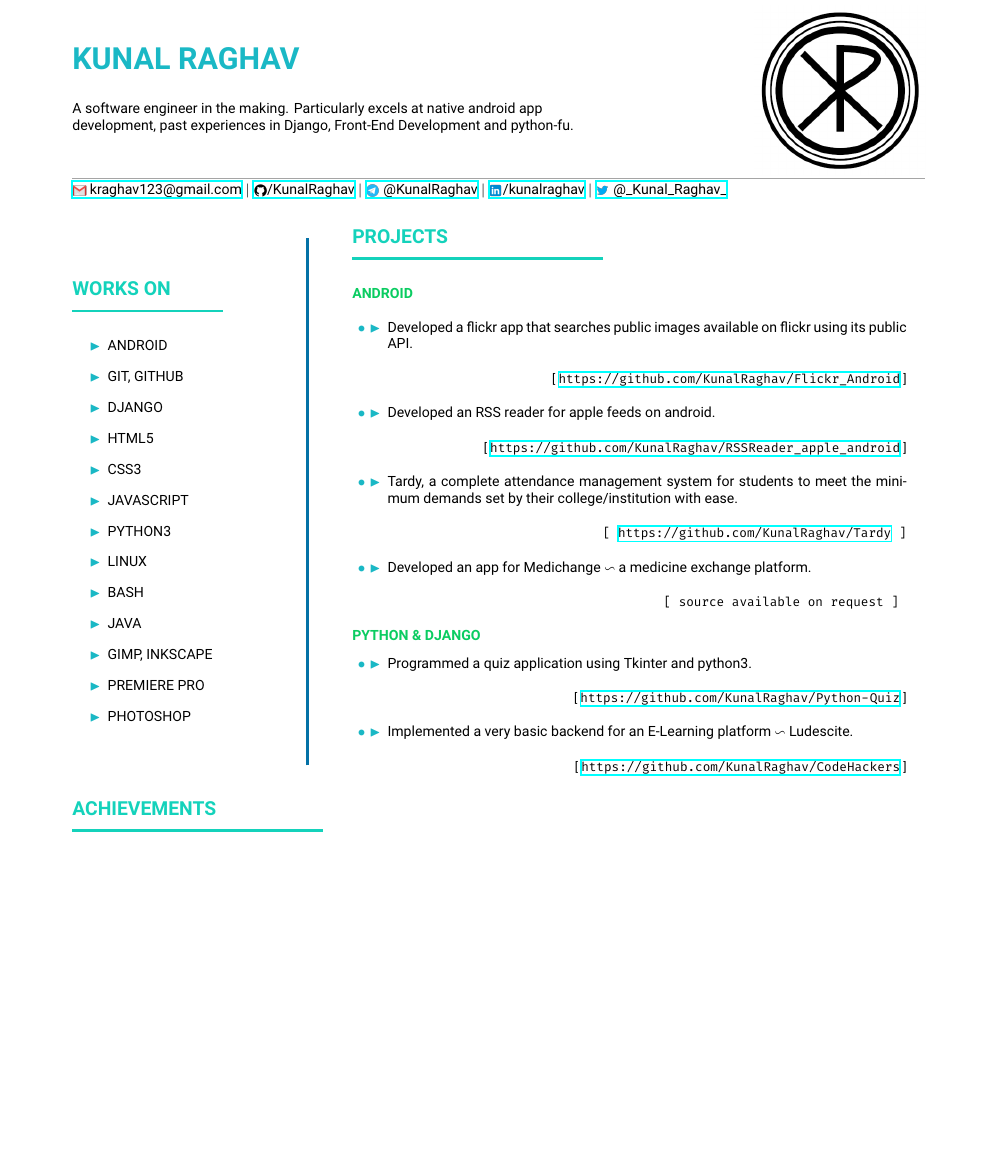
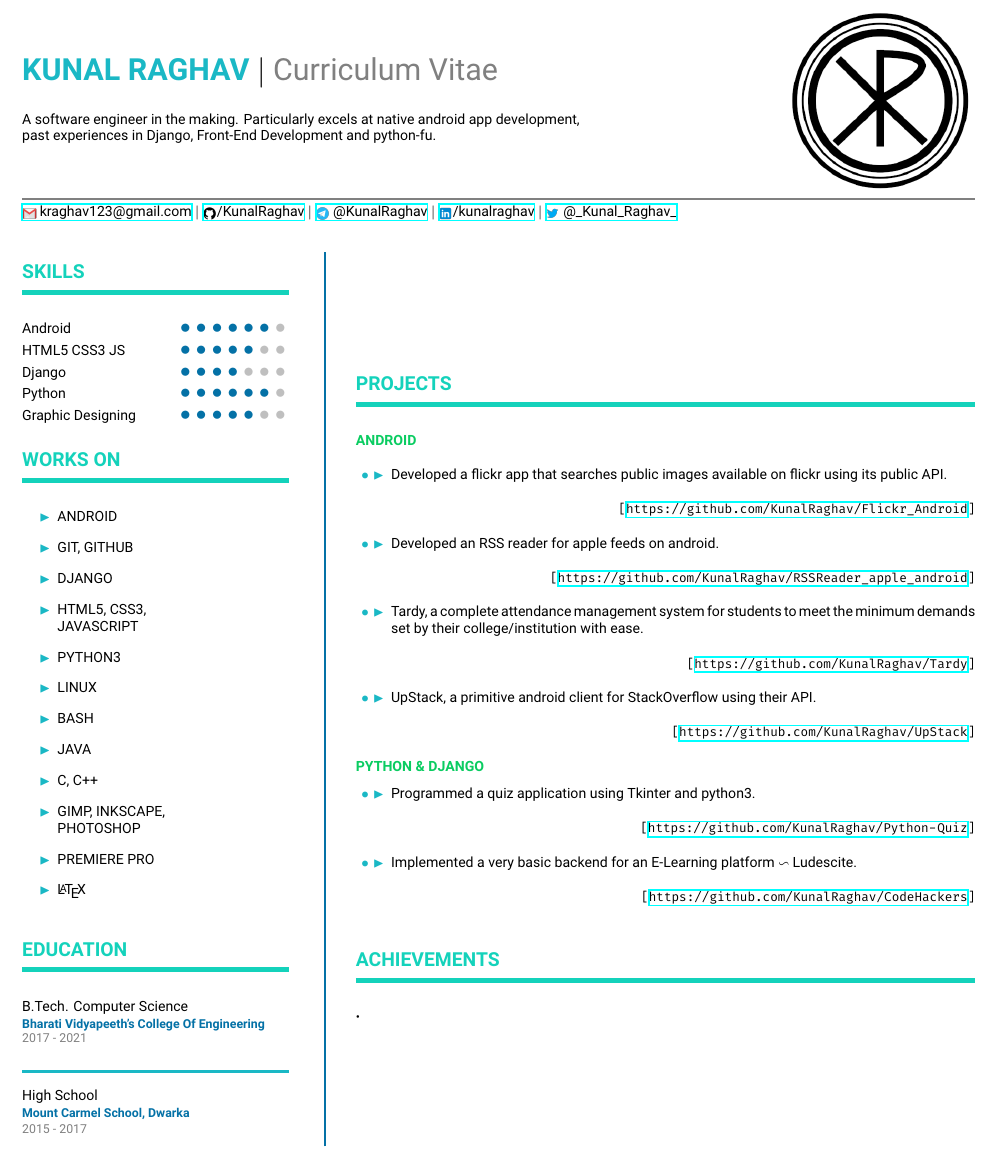
Before and after one commit to KunalRaghav/resume-tex, a LaTeX CV (resume.tex): part of the page, cut so that both start at the same text, the shorter picture padded with empty space. Compiled offline with XeLaTeX.

Commit message:
added skills

```diff
--- a/resume.tex
+++ b/resume.tex
@@ -7,7 +7,7 @@
 \usepackage{hyperref}
 \usepackage{scalerel}
 \pagenumbering{gobble}
-\usepackage[left=2cm,right=2cm,top=2cm,bottom=2cm]{geometry}
+\usepackage[left=1cm,right=1cm,top=1.5cm,bottom=1.5cm]{geometry}
 
 %====================FONTS========================
 \usepackage{fontspec}
@@ -34,7 +34,7 @@
 		{
 		\color{resumeBlueLight}
 			\bfseries{KUNAL RAGHAV}
-		}\\
+		}$|$ {\color{gray}Curriculum Vitae}\\
 	\end{Huge}
 	\begin{flushleft}
 		A software engineer in the making. Particularly excels at native android app development, past
@@ -46,7 +46,7 @@
 	\includegraphics[width=\textwidth]{photo}
 \end{minipage}
 \\
-{\rule{\textwidth}{0.01pt}}
+{\color{gray}\rule{\textwidth}{0.5mm}}
 \\
 % contact
 \href{mailto:kraghav123@gmail.com}{\scalerel*{\includegraphics{icons8-gmail-480}}{/} kraghav123@gmail.com}  $\mid$
@@ -55,34 +55,73 @@
 \href{https://www.linkedin.com/in/kunalraghav/}{\scalerel*{\includegraphics{icons8-linkedin-480}}{/}/kunalraghav}  $\mid$
 \href{https://twitter.com/_Kunal_Raghav_/}{\scalerel*{\includegraphics{icons8-twitter-480}}{/} @\_Kunal\_Raghav\_}
 \\\\\\
-\begin{minipage}{0.27\textwidth}
+\begin{minipage}{0.28\textwidth}
+	{\color{resumeGreenSea}
+	\section*{%
+		\begin{Large}%
+		SKILLS
+		\end{Large}%
+		\\\rule[1mm]{\textwidth}{1mm}%
+	}
+	}
+	Android\hfill\begin{LARGE}{\color{lightgray}{\color{resumeBlueDark}$\bullet$ $\bullet$ $\bullet$ $\bullet$ $\bullet$ $\bullet$} $\bullet$}\end{LARGE}
+	\vspace{0.1cm}\\
+	HTML5 CSS3 JS\hfill\begin{LARGE}{\color{lightgray}{\color{resumeBlueDark}$\bullet$ $\bullet$ $\bullet$ $\bullet$ $\bullet$} $\bullet$ $\bullet$}\end{LARGE}
+	\vspace{0.1cm}\\
+	Django\hfill\begin{LARGE}{\color{lightgray}{\color{resumeBlueDark}$\bullet$ $\bullet$ $\bullet$ $\bullet$} $\bullet$ $\bullet$ $\bullet$}\end{LARGE}
+	\vspace{0.1cm}\\
+	Python\hfill\begin{LARGE}{\color{lightgray}{\color{resumeBlueDark}$\bullet$ $\bullet$ $\bullet$ $\bullet$ $\bullet$ $\bullet$} $\bullet$}\end{LARGE}
+	\vspace{0.1cm}\\
+	Graphic Designing\hfill\begin{LARGE}{\color{lightgray}{\color{resumeBlueDark}$\bullet$ $\bullet$ $\bullet$ $\bullet$ $\bullet$} $\bullet$ $\bullet$}\end{LARGE}
+	\vspace{0.5cm}
+
 	{\color{resumeGreenSea}
 	\section*{%
 		\begin{Large}%
 		WORKS ON
 		\end{Large}%
-		\\\rule[1mm]{3cm}{0.5mm}%
+		\\\rule[1mm]{\textwidth}{1mm}%
 	}
 	}
 	\begin{list}{{\color{resumeBlueLight}$\blacktriangleright$}}{}
 	\item ANDROID
 	\item GIT, GITHUB
 	\item DJANGO
-	\item HTML5
-	\item CSS3
-	\item JAVASCRIPT
+	\item HTML5, CSS3,\\JAVASCRIPT
 	\item PYTHON3
 	\item LINUX
 	\item BASH
 	\item JAVA
-	\item GIMP, INKSCAPE
+	\item C, C++
+	\item GIMP, INKSCAPE,\\PHOTOSHOP
 	\item PREMIERE PRO
-	\item PHOTOSHOP
+	\item \LaTeX
 	\end{list}
+	{\color{resumeGreenSea}
+	\section*{%
+		\begin{Large}%
+		EDUCATION
+		\end{Large}%
+		\\\rule[1mm]{\textwidth}{1mm}%
+	}
+	}
+		\begin{flushleft}
+		B.Tech. Computer Science\\%
+		{\color{resumeBlueDark}\textbf{\begin{small}Bharati Vidyapeeth's College Of Engineering\end{small}}}
+		\\\begin{small}{\color{gray}2017 - 2021}\\\end{small}
+		\end{flushleft}
+		{\color{resumeBlueLight}\rule{\textwidth}{0.5mm}}
+		\begin{flushleft}
+		High School\\
+		{\color{resumeBlueDark}\textbf{\begin{small}Mount Carmel School, Dwarka\end{small}}}
+		\\\begin{small}{\color{gray}2015 - 2017}\end{small}
+		\end{flushleft}
+
 \end{minipage}
-\begin{minipage}{0.05\textwidth}
+\hfill
+\begin{minipage}{0.03\textwidth}
 	{\color{resumeBlueDark}
-	\rule{0.5mm}{10.5cm}%
+	\rule{0.5mm}{0.6\paperheight}%
 	}
 \end{minipage}
 \begin{minipage}{0.65\textwidth}
@@ -100,14 +139,14 @@
 		\item Developed a flickr app that searches public images available on flickr using its public API.
 		\begin{flushright}
 			\begin{small}
-				[ \url{https://github.com/KunalRaghav/Flickr_Android} ]
+				\texttt{[\url{https://github.com/KunalRaghav/Flickr_Android}]}
 			\end{small}
 		\end{flushright}
 
 		\item Developed an RSS reader for apple feeds on android.
 		\begin{flushright}
 			\begin{small}
-				[ \url{https://github.com/KunalRaghav/RSSReader_apple_android} ]
+				\texttt{[\url{https://github.com/KunalRaghav/RSSReader_apple_android}]}
 			\end{small}
 		\end{flushright}
 
@@ -115,15 +154,13 @@
 		demands set by their college/institution with ease.
 		\begin{flushright}
 			\begin{small}
-				\texttt{[ \url{https://github.com/KunalRaghav/Tardy} ]}
+				\texttt{[\url{https://github.com/KunalRaghav/Tardy}]}
 			\end{small}
 		\end{flushright}
-		\item Developed an app for Medichange $\backsim$ a medicine exchange platform.
+		\item UpStack, a primitive android client for StackOverflow using their API.
 		\begin{flushright}
 			\begin{small}
-				\texttt{
-					[ source available on request ]
-				}
+				\texttt{[\url{https://github.com/KunalRaghav/UpStack}]}
 			\end{small}
 		\end{flushright}
 	\end{list}
@@ -132,23 +169,26 @@
 		\item Programmed a quiz application using Tkinter and python3.
 		\begin{flushright}
 			\begin{small}
-				[ \url{https://github.com/KunalRaghav/Python-Quiz} ]
+				\texttt{[\url{https://github.com/KunalRaghav/Python-Quiz}]}
 			\end{small}
 		\end{flushright}
 		\item Implemented a very basic backend for an E-Learning platform $\backsim$ Ludescite.
 		\begin{flushright}
 			\begin{small}
-				[ \url{https://github.com/KunalRaghav/CodeHackers} ]
+				\texttt{[\url{https://github.com/KunalRaghav/CodeHackers}]}
 			\end{small}
 		\end{flushright}
 	\end{list}
-\end{minipage}
 	{\color{resumeGreenSea}
 		\section*{%
 			\begin{Large}%
 			ACHIEVEMENTS
 			\end{Large}%
-		\\\rule[1mm]{5cm}{0.5mm}%
+			\\\rule[1mm]{\textwidth}{1mm}%
 		}
 	}
+	{\small\textbullet}
+
+\end{minipage}
+
 \end{document}
```
Also changed, not shown: resume.pdf, resume.tex (2 more changed lines), 2 other files. Lines whose indentation alone changed are shown as unchanged.
